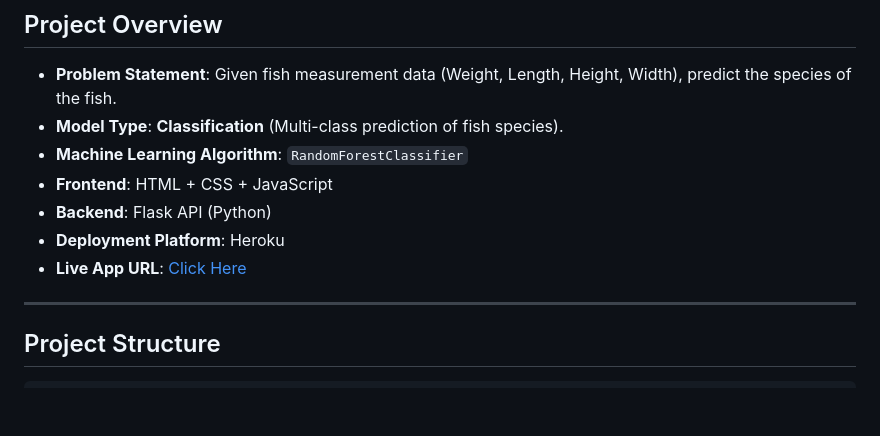
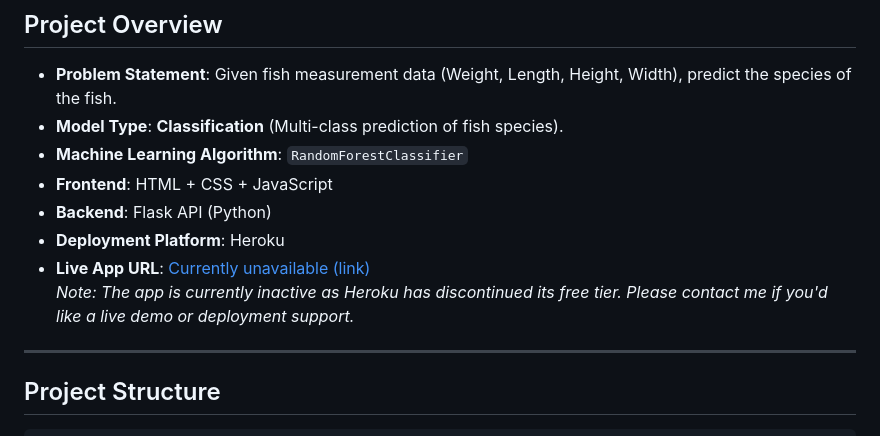
Before and after one commit to Arsney091289421/Fish-classify-pred, a Markdown page: README.md, the part around the change. Drawn GitHub-style; blank space fills up the shorter version.

```diff
--- a/README.md
+++ b/README.md
@@ -11,8 +11,8 @@ This project is a **machine learning-based fish species classification model**,
 - **Frontend**: HTML + CSS + JavaScript
 - **Backend**: Flask API (Python)
 - **Deployment Platform**: Heroku
-- **Live App URL**: [Click Here](https://fish-predictor-2025-65a68cbab75e.herokuapp.com/)
-
+- **Live App URL**: [Currently unavailable (link)](https://fish-predictor-2025-65a68cbab75e.herokuapp.com/)
+  *Note: The app is currently inactive as Heroku has discontinued its free tier. Please contact me if you'd like a live demo or deployment support.*
 ---
 
 ## Project Structure
```
